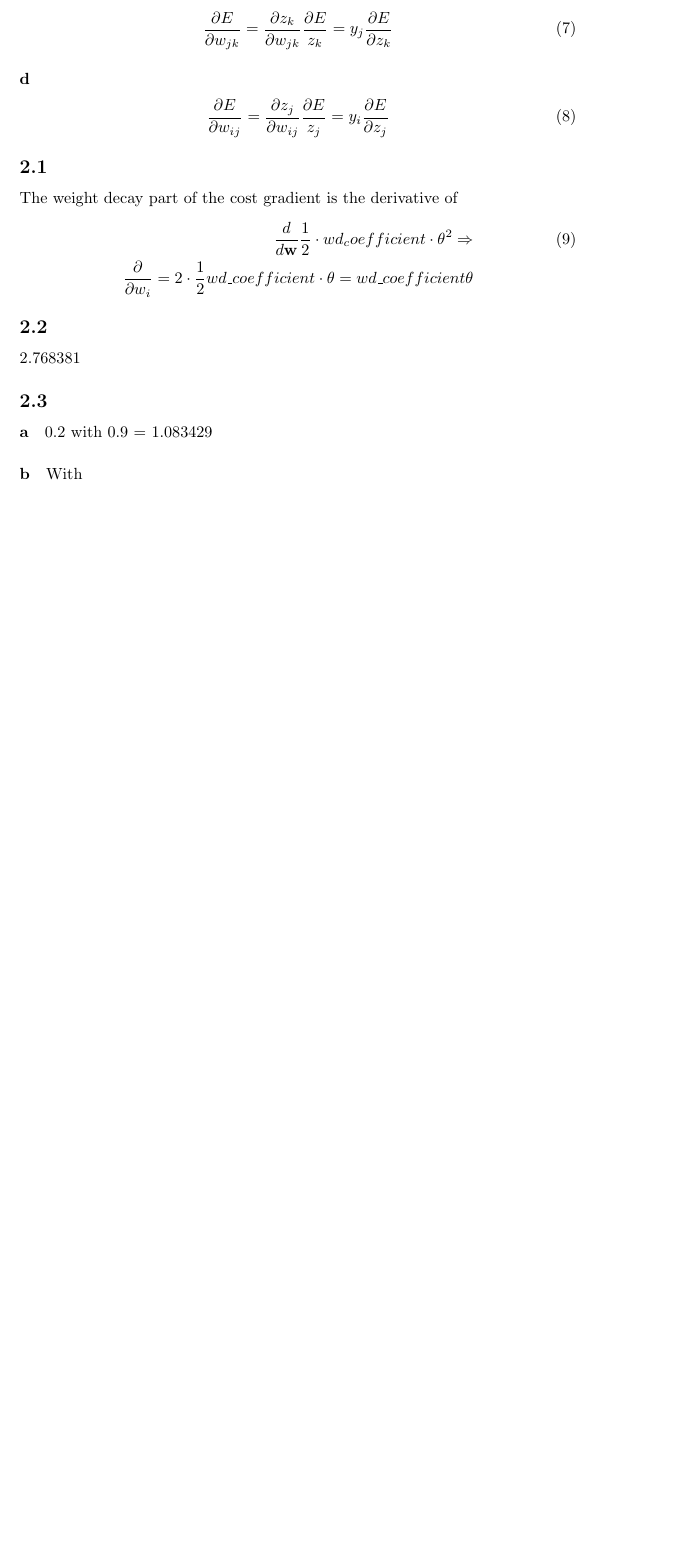
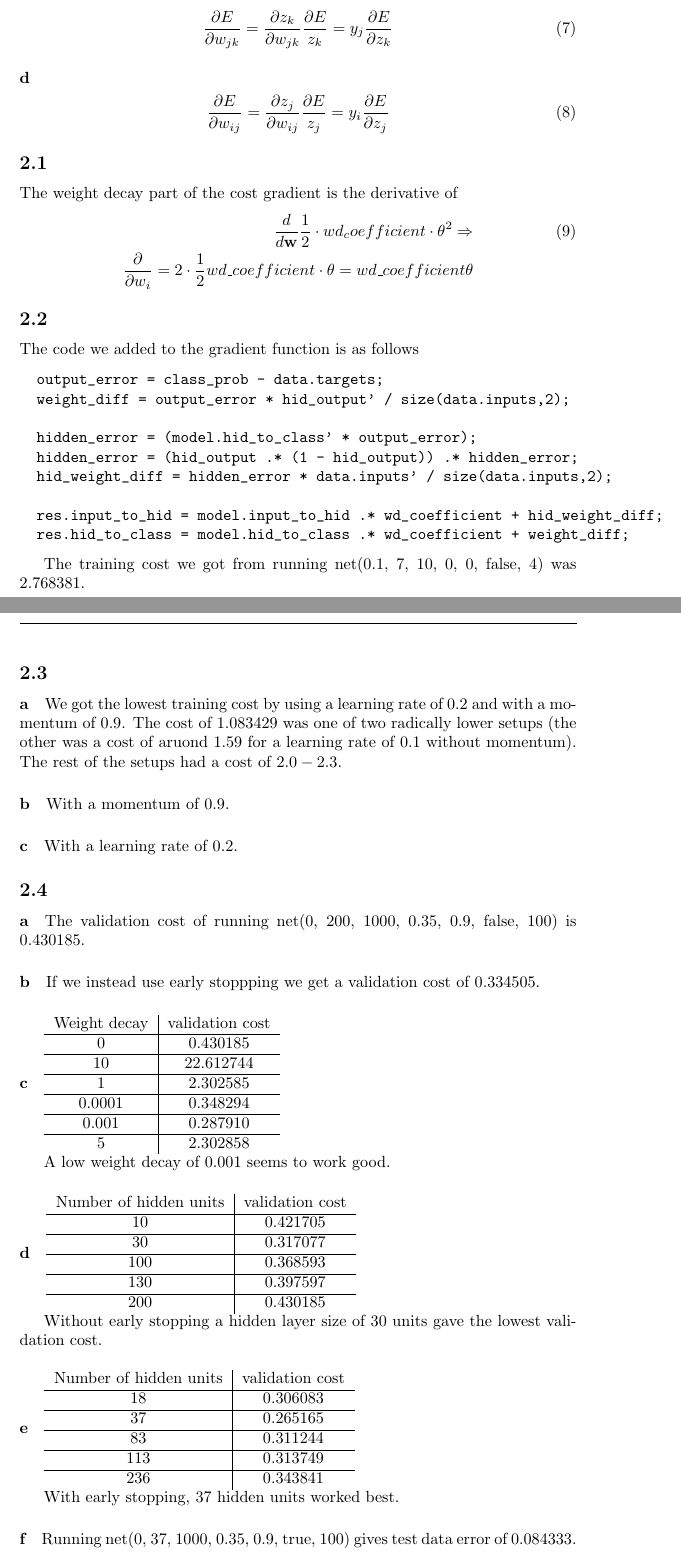
Before and after one commit to Touchebag/Machine-Learning, a LaTeX problem sheet (hw4/report.tex): part of page 2 of 2 before the commit and two parts of pages 2 and 3 of 3 after it, the two joined at a grey line, cut so that both start at the same text, the shorter picture padded with empty space. Compiled offline with pdfLaTeX.

Commit message:
Everything but 2.1 done

```diff
--- a/hw4/report.tex
+++ b/hw4/report.tex
@@ -104,24 +106,110 @@ The weight decay part of the cost gradient is the derivative of
 
 \subsection*{2.2}
 
-2.768381
+The code we added to the gradient function is as follows
+
+\begin{verbatim}
+  output_error = class_prob - data.targets;
+  weight_diff = output_error * hid_output' / size(data.inputs,2);
+
+  hidden_error = (model.hid_to_class' * output_error);
+  hidden_error = (hid_output .* (1 - hid_output)) .* hidden_error;
+  hid_weight_diff = hidden_error * data.inputs' / size(data.inputs,2);
+
+  res.input_to_hid = model.input_to_hid .* wd_coefficient + hid_weight_diff;
+  res.hid_to_class = model.hid_to_class .* wd_coefficient + weight_diff;
+\end{verbatim}
+
+The training cost we got from running net(0.1, 7, 10, 0, 0, false, 4) was 2.768381.
 
 \subsection*{2.3}
 
 \paragraph{a}
 
-0.2 with 0.9 = 1.083429
+We got the lowest training cost by using a learning rate of $0.2$ and with a
+momentum of $0.9$. The cost of $1.083429$ was one of two radically lower setups
+(the other was a cost of aruond $1.59$ for a learning rate of $0.1$ without
+momentum). The rest of the setups had a cost of $2.0 - 2.3$.
 
 \paragraph{b}
 
-With
+With a momentum of $0.9$.
 
 \paragraph{c}
 
-0.2
-
+With a learning rate of $0.2$.
 
 \subsection*{2.4}
 
+\paragraph{a}
+
+The validation cost of running net(0, 200, 1000, 0.35, 0.9, false, 100) is
+$0.430185$.
+
+\paragraph{b}
+
+If we instead use early stoppping we get a validation cost of $0.334505$.
+
+\paragraph{c}
+
+\begin{tabular}{c | c}
+  Weight decay & validation cost\\
+  \hline
+  0 & 0.430185\\
+  \hline
+  10 & 22.612744\\
+  \hline
+  1 & 2.302585\\
+  \hline
+  0.0001 & 0.348294\\
+  \hline
+  0.001 & 0.287910\\
+  \hline
+  5 & 2.302858\\
+\end{tabular}
+
+A low weight decay of $0.001$ seems to work good.
+
+\paragraph{d}
+
+\begin{tabular}{c | c}
+  Number of hidden units & validation cost\\
+  \hline
+  10 & 0.421705\\
+  \hline
+  30 & 0.317077\\
+  \hline
+  100 & 0.368593\\
+  \hline
+  130 & 0.397597\\
+  \hline
+  200 & 0.430185\\
+\end{tabular}
+
+Without early stopping a hidden layer size of $30$ units gave the lowest
+validation cost.
+
+\paragraph{e}
+
+\begin{tabular}{c | c}
+  Number of hidden units & validation cost\\
+  \hline
+  18 & 0.306083\\
+  \hline
+  37 & 0.265165\\
+  \hline
+  83 & 0.311244\\
+  \hline
+  113 & 0.313749\\
+  \hline
+  236 & 0.343841\\
+\end{tabular}
+
+With early stopping, $37$ hidden units worked best.
+
+\paragraph{f}
+
+Running net(0, 37, 1000, 0.35, 0.9, true, 100) gives test data error of
+$0.084333$.
 
 \end{document}
```
Also changed, not shown: hw4/report.tex (2 more changed lines).
